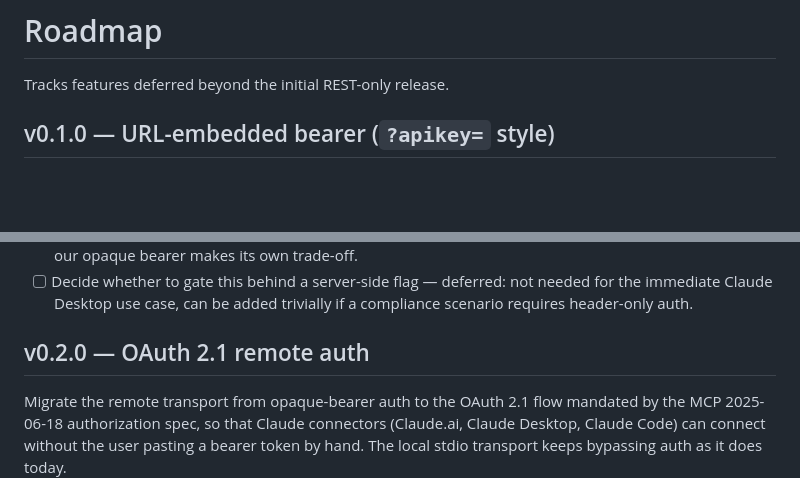
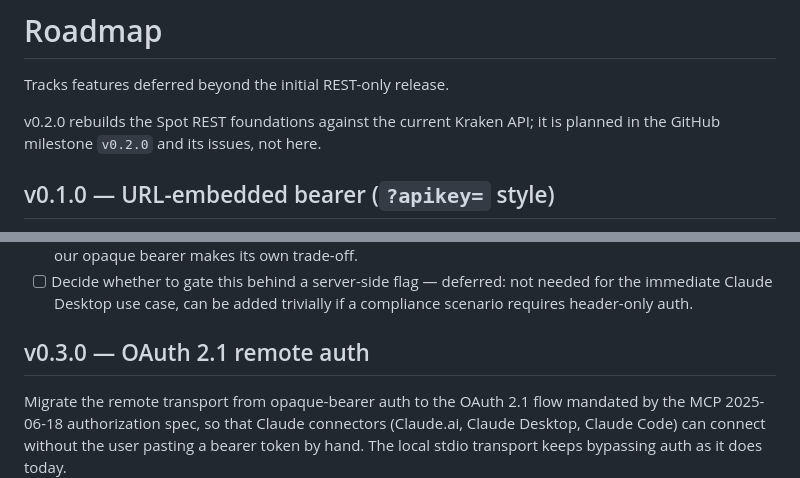
Before and after one commit to XavierBeheydt/mcp-kraken, a Markdown page: TODO.md, 2 parts joined by grey strips. GitHub-like rendering; blank space fills up the shorter version.

```diff
--- a/TODO.md
+++ b/TODO.md
@@ -1,6 +1,9 @@
 # Roadmap
 
 Tracks features deferred beyond the initial REST-only release.
+
+v0.2.0 rebuilds the Spot REST foundations against the current Kraken API;
+it is planned in the GitHub milestone `v0.2.0` and its issues, not here.
 
 ## v0.1.0 — URL-embedded bearer (`?apikey=` style)
 
@@ -39,7 +42,7 @@ same credential, not a second auth mechanism.
       added trivially if a compliance scenario requires header-only
       auth.
 
-## v0.2.0 — OAuth 2.1 remote auth
+## v0.3.0 — OAuth 2.1 remote auth
 
 Migrate the remote transport from opaque-bearer auth to the OAuth 2.1
 flow mandated by the MCP 2025-06-18 authorization spec, so that Claude
```
Also changed, not shown: CONTRIBUTING.md (added, +74 -0 lines), README.md (+15 -21 lines).
